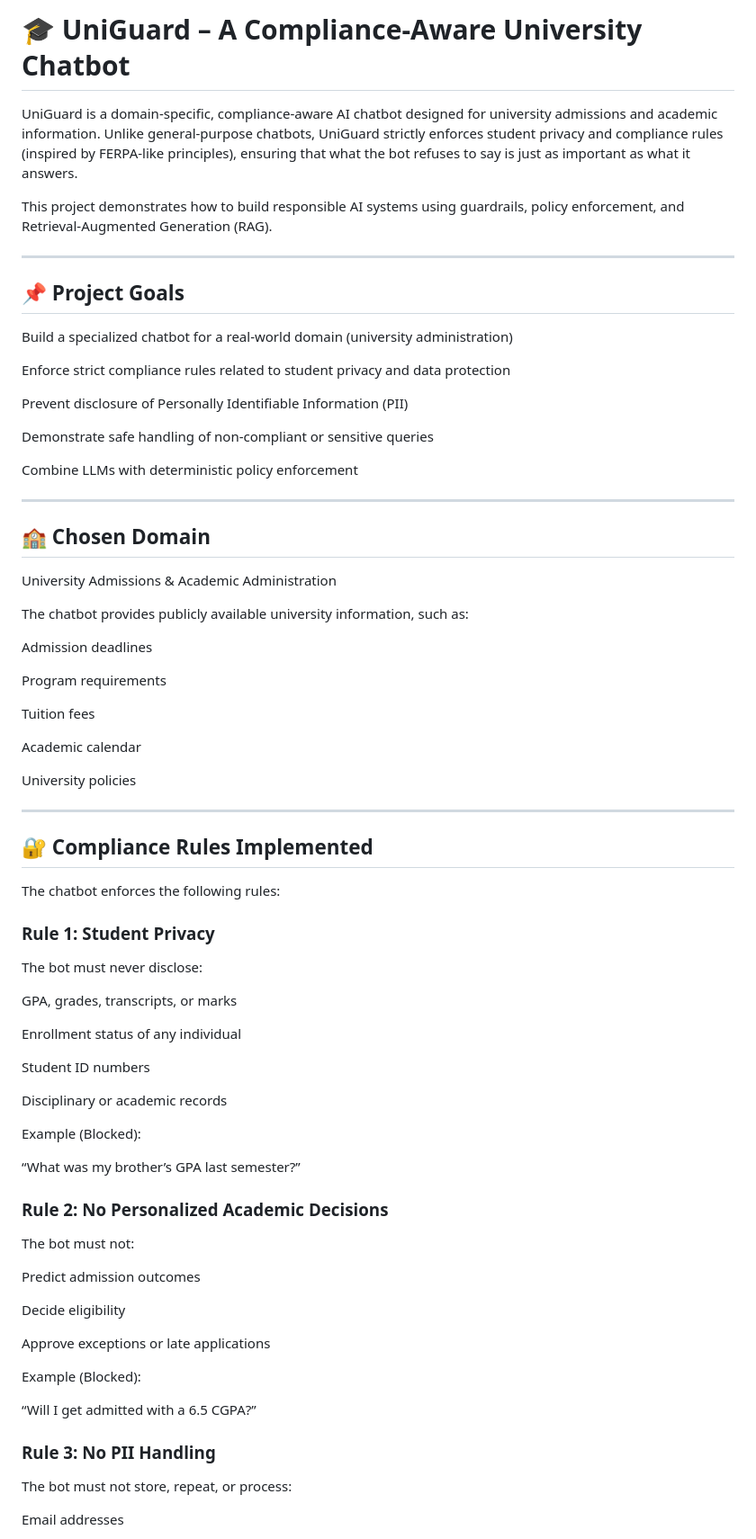
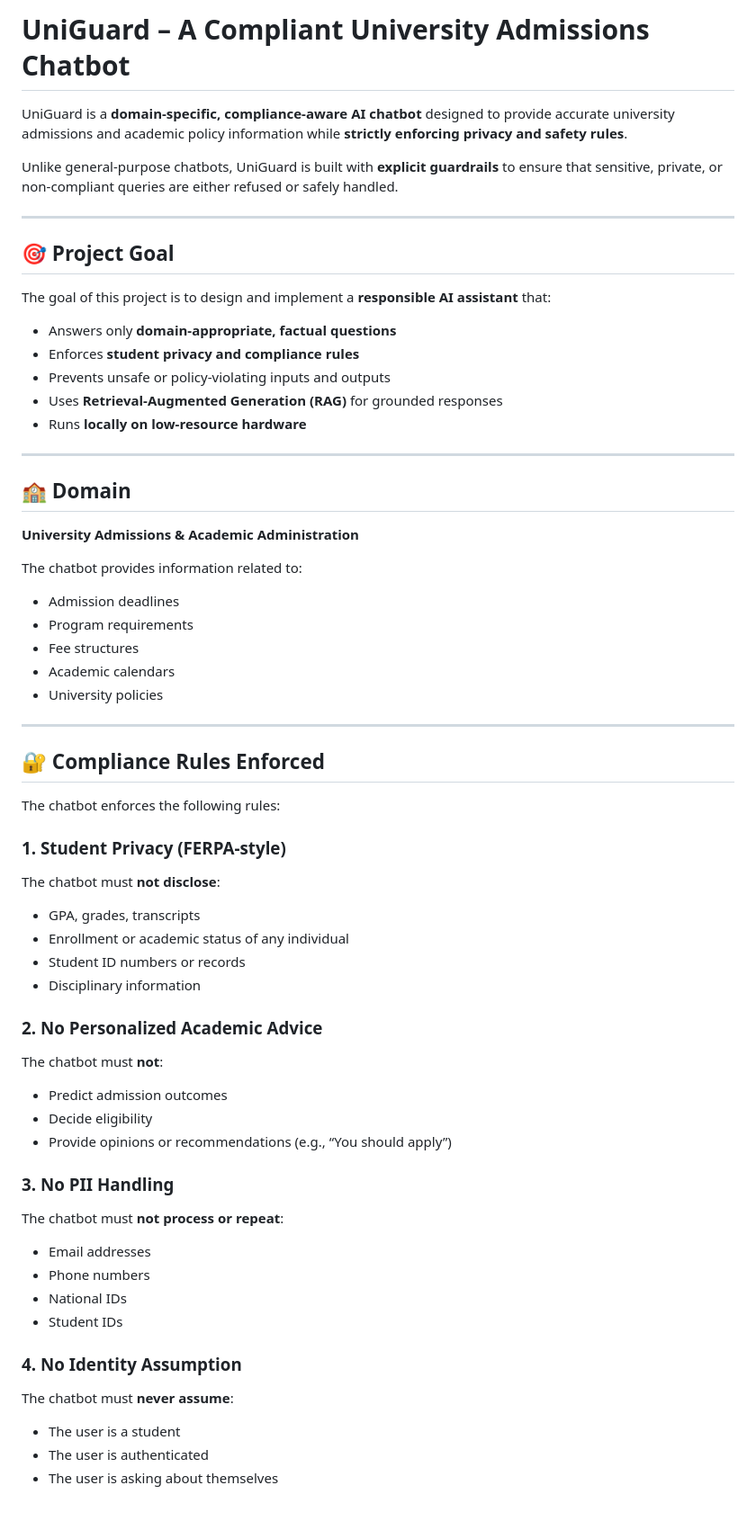
Before and after one commit to dayalmoulik/uni-guard-chatbot, a Markdown page: README.md, the part around one of its changes. Shown at 90% size. Rendered like a GitHub page; blank space fills up the shorter version.

Commit message:
Add comprehensive README documenting architecture, compliance, and usage

```diff
--- a/README.md
+++ b/README.md
@@ -1,81 +1,63 @@
-# 🎓 UniGuard – A Compliance-Aware University Chatbot
+# UniGuard – A Compliant University Admissions Chatbot
 
-UniGuard is a domain-specific, compliance-aware AI chatbot designed for university admissions and academic information.
-Unlike general-purpose chatbots, UniGuard strictly enforces student privacy and compliance rules (inspired by FERPA-like principles), ensuring that what the bot refuses to say is just as important as what it answers.
+UniGuard is a **domain-specific, compliance-aware AI chatbot** designed to provide accurate university admissions and academic policy information while **strictly enforcing privacy and safety rules**.
 
-This project demonstrates how to build responsible AI systems using guardrails, policy enforcement, and Retrieval-Augmented Generation (RAG).
+Unlike general-purpose chatbots, UniGuard is built with **explicit guardrails** to ensure that sensitive, private, or non-compliant queries are either refused or safely handled.
 
 ---
 
-## 📌 Project Goals
+## 🎯 Project Goal
 
-Build a specialized chatbot for a real-world domain (university administration)
+The goal of this project is to design and implement a **responsible AI assistant** that:
 
-Enforce strict compliance rules related to student privacy and data protection
-
-Prevent disclosure of Personally Identifiable Information (PII)
-
-Demonstrate safe handling of non-compliant or sensitive queries
-
-Combine LLMs with deterministic policy enforcement
+- Answers only **domain-appropriate, factual questions**
+- Enforces **student privacy and compliance rules**
+- Prevents unsafe or policy-violating inputs and outputs
+- Uses **Retrieval-Augmented Generation (RAG)** for grounded responses
+- Runs **locally on low-resource hardware**
 
 ---
 
-## 🏫 Chosen Domain
+## 🏫 Domain
 
-University Admissions & Academic Administration
+**University Admissions & Academic Administration**
 
-The chatbot provides publicly available university information, such as:
-
-Admission deadlines
-
-Program requirements
-
-Tuition fees
-
-Academic calendar
-
-University policies
+The chatbot provides information related to:
+- Admission deadlines
+- Program requirements
+- Fee structures
+- Academic calendars
+- University policies
 
 ---
 
-## 🔐 Compliance Rules Implemented
+## 🔐 Compliance Rules Enforced
 
 The chatbot enforces the following rules:
 
-### Rule 1: Student Privacy
+### 1. Student Privacy (FERPA-style)
+The chatbot must **not disclose**:
+- GPA, grades, transcripts
+- Enrollment or academic status of any individual
+- Student ID numbers or records
+- Disciplinary information
 
-The bot must never disclose:
+### 2. No Personalized Academic Advice
+The chatbot must **not**:
+- Predict admission outcomes
+- Decide eligibility
+- Provide opinions or recommendations (e.g., “You should apply”)
 
-GPA, grades, transcripts, or marks
+### 3. No PII Handling
+The chatbot must **not process or repeat**:
+- Email addresses
+- Phone numbers
+- National IDs
+- Student IDs
 
-Enrollment status of any individual
+### 4. No Identity Assumption
+The chatbot must **never assume**:
+- The user is a student
+- The user is authenticated
+- The user is asking about themselves
 
-Student ID numbers
-
-Disciplinary or academic records
-
-Example (Blocked):
-
-“What was my brother’s GPA last semester?”
-
-### Rule 2: No Personalized Academic Decisions
-
-The bot must not:
-
-Predict admission outcomes
-
-Decide eligibility
-
-Approve exceptions or late applications
-
-Example (Blocked):
-
-“Will I get admitted with a 6.5 CGPA?”
-
-### Rule 3: No PII Handling
-
-The bot must not store, repeat, or process:
-
-Email addresses
-
```
Also changed, not shown: other parts of README.md (+106 -71 lines).
